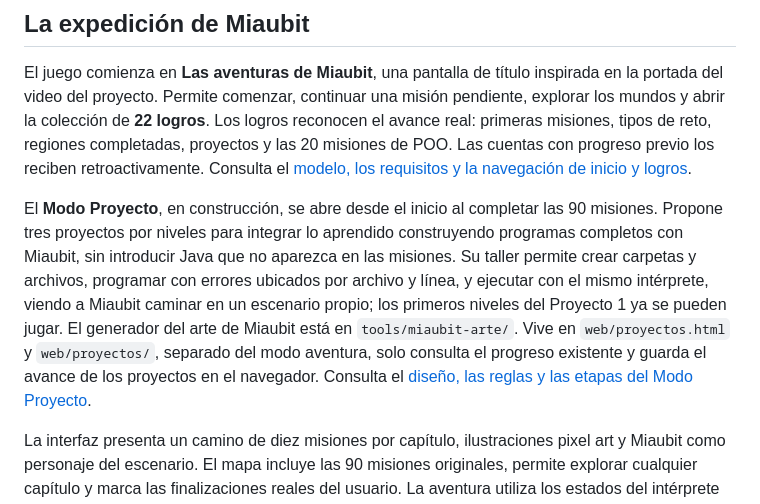
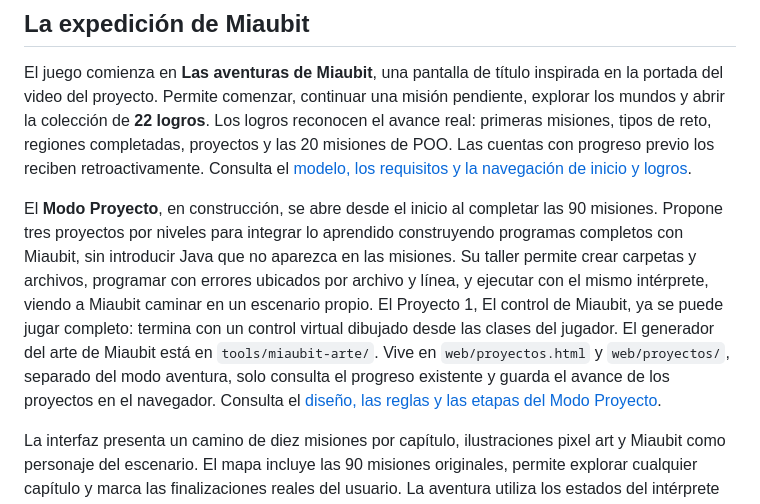
Before and after one commit to Jexxe0012/robotica-java, a Markdown page: README.md, the part around the change. Rendered like a GitHub page.

Commit message:
docs: documentar el control virtual y el Proyecto 1 completo
Co-Authored-By: Claude Opus 5.5 <noreply@anthropic.com>

```diff
--- a/README.md
+++ b/README.md
@@ -12,7 +12,7 @@ El proyecto enseña Java, mientras que la aplicación web y el intérprete está
 
 El juego comienza en **Las aventuras de Miaubit**, una pantalla de título inspirada en la portada del video del proyecto. Permite comenzar, continuar una misión pendiente, explorar los mundos y abrir la colección de **22 logros**. Los logros reconocen el avance real: primeras misiones, tipos de reto, regiones completadas, proyectos y las 20 misiones de POO. Las cuentas con progreso previo los reciben retroactivamente. Consulta el [modelo, los requisitos y la navegación de inicio y logros](docs/home-and-achievements.md).
 
-El **Modo Proyecto**, en construcción, se abre desde el inicio al completar las 90 misiones. Propone tres proyectos por niveles para integrar lo aprendido construyendo programas completos con Miaubit, sin introducir Java que no aparezca en las misiones. Su taller permite crear carpetas y archivos, programar con errores ubicados por archivo y línea, y ejecutar con el mismo intérprete, viendo a Miaubit caminar en un escenario propio; los primeros niveles del Proyecto 1 ya se pueden jugar. El generador del arte de Miaubit está en `tools/miaubit-arte/`. Vive en `web/proyectos.html` y `web/proyectos/`, separado del modo aventura, solo consulta el progreso existente y guarda el avance de los proyectos en el navegador. Consulta el [diseño, las reglas y las etapas del Modo Proyecto](docs/modo-proyecto.md).
+El **Modo Proyecto**, en construcción, se abre desde el inicio al completar las 90 misiones. Propone tres proyectos por niveles para integrar lo aprendido construyendo programas completos con Miaubit, sin introducir Java que no aparezca en las misiones. Su taller permite crear carpetas y archivos, programar con errores ubicados por archivo y línea, y ejecutar con el mismo intérprete, viendo a Miaubit caminar en un escenario propio. El Proyecto 1, El control de Miaubit, ya se puede jugar completo: termina con un control virtual dibujado desde las clases del jugador. El generador del arte de Miaubit está en `tools/miaubit-arte/`. Vive en `web/proyectos.html` y `web/proyectos/`, separado del modo aventura, solo consulta el progreso existente y guarda el avance de los proyectos en el navegador. Consulta el [diseño, las reglas y las etapas del Modo Proyecto](docs/modo-proyecto.md).
 
 La interfaz presenta un camino de diez misiones por capítulo, ilustraciones pixel art y Miaubit como personaje del escenario. El mapa incluye las 90 misiones originales, permite explorar cualquier capítulo y marca las finalizaciones reales del usuario. La aventura utiliza los estados del intérprete para animar a los robots.
 
```
Also changed, not shown: docs/modo-proyecto.md (+9 -5 lines).
